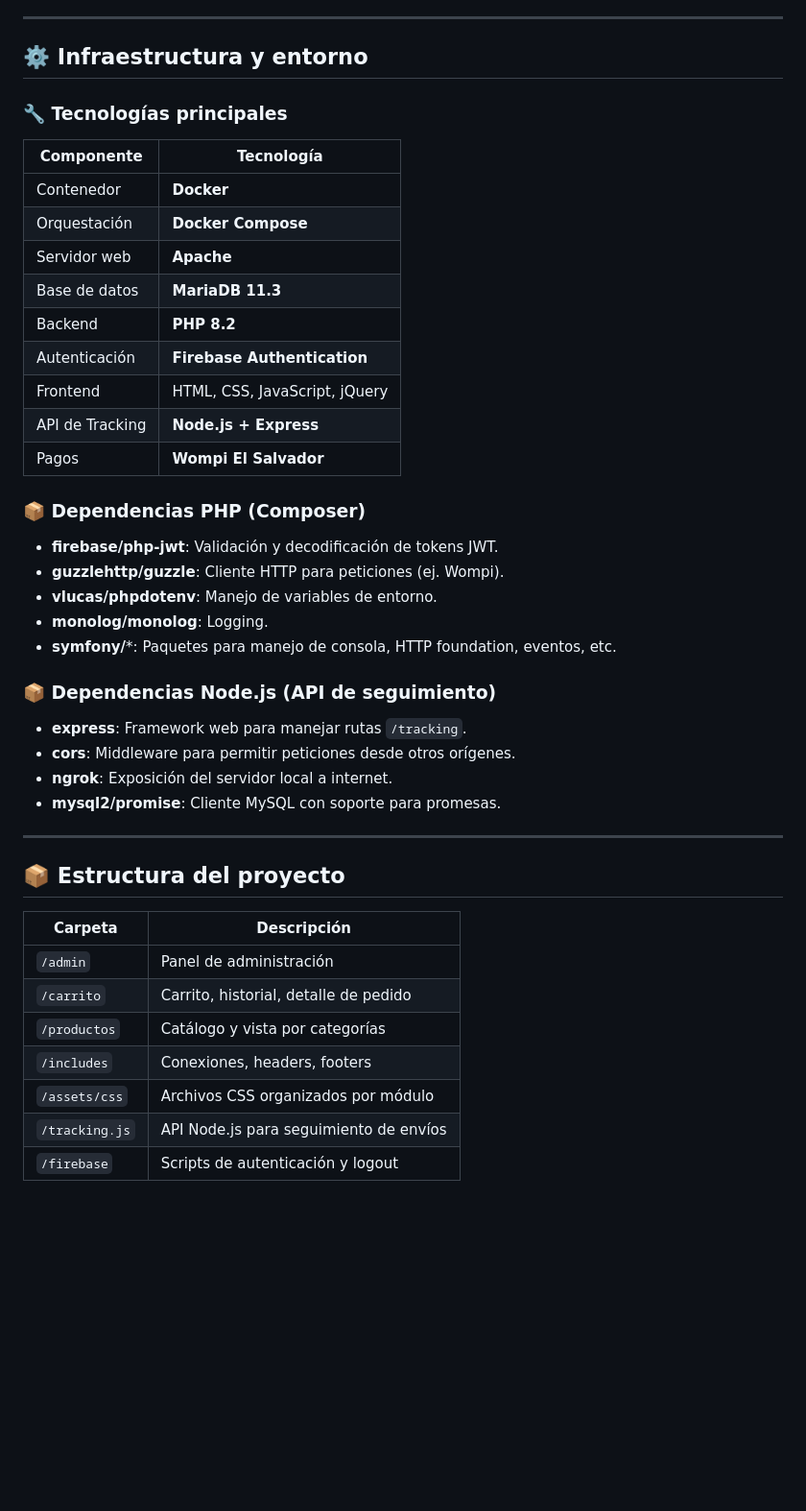
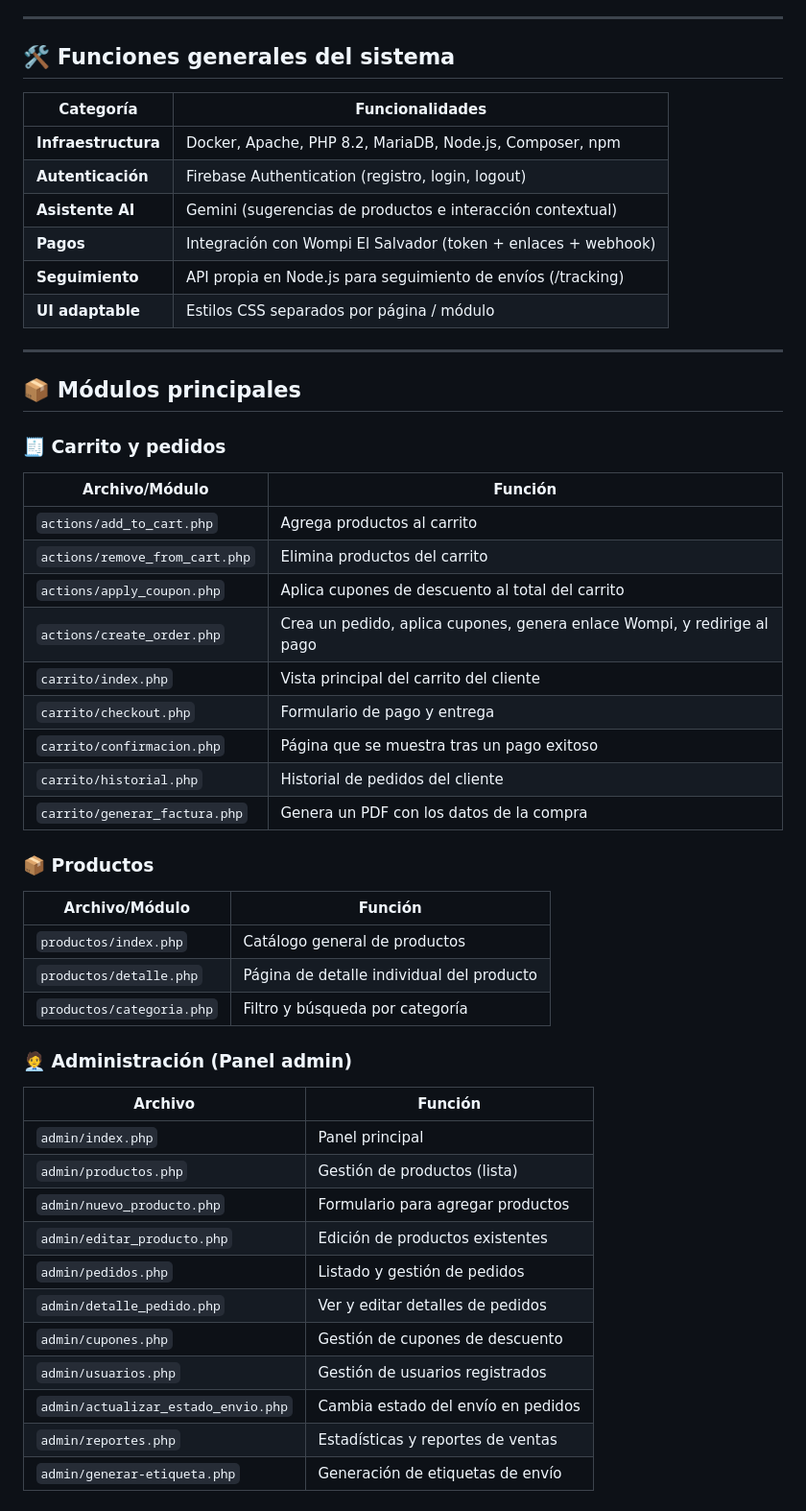
Before and after one commit to gabrieldpzz/taponsito, a Markdown page: readme.md, the part around one of its changes. Shown at 96% size. GitHub-like rendering; blank space fills up the shorter version.

```diff
--- a/readme.md
+++ b/readme.md
@@ -28,47 +28,56 @@
 
 ---
 
-## ⚙️ Infraestructura y entorno
+## 🛠️ Funciones generales del sistema
 
-### 🔧 Tecnologías principales
-
-| Componente       | Tecnología                         |
-|------------------|-------------------------------------|
-| Contenedor       | **Docker**                         |
-| Orquestación     | **Docker Compose**                 |
-| Servidor web     | **Apache**                         |
-| Base de datos    | **MariaDB 11.3**                   |
-| Backend          | **PHP 8.2**                        |
-| Autenticación    | **Firebase Authentication**        |
-| Frontend         | HTML, CSS, JavaScript, jQuery      |
-| API de Tracking  | **Node.js + Express**              |
-| Pagos            | **Wompi El Salvador**             |
-
-### 📦 Dependencias PHP (Composer)
-
-- **firebase/php-jwt**: Validación y decodificación de tokens JWT.
-- **guzzlehttp/guzzle**: Cliente HTTP para peticiones (ej. Wompi).
-- **vlucas/phpdotenv**: Manejo de variables de entorno.
-- **monolog/monolog**: Logging.
-- **symfony/***: Paquetes para manejo de consola, HTTP foundation, eventos, etc.
-
-### 📦 Dependencias Node.js (API de seguimiento)
-
-- **express**: Framework web para manejar rutas `/tracking`.
-- **cors**: Middleware para permitir peticiones desde otros orígenes.
-- **ngrok**: Exposición del servidor local a internet.
-- **mysql2/promise**: Cliente MySQL con soporte para promesas.
+| Categoría         | Funcionalidades                                                                 |
+|-------------------|---------------------------------------------------------------------------------|
+| **Infraestructura** | Docker, Apache, PHP 8.2, MariaDB, Node.js, Composer, npm                      |
+| **Autenticación**   | Firebase Authentication (registro, login, logout)                            |
+| **Asistente AI**    | Gemini (sugerencias de productos e interacción contextual)                    |
+| **Pagos**           | Integración con Wompi El Salvador (token + enlaces + webhook)                |
+| **Seguimiento**     | API propia en Node.js para seguimiento de envíos (/tracking)                 |
+| **UI adaptable**    | Estilos CSS separados por página / módulo                                    |
 
 ---
 
-## 📦 Estructura del proyecto
+## 📦 Módulos principales
 
-| Carpeta          | Descripción                                   |
-|------------------|-----------------------------------------------|
-| `/admin`         | Panel de administración                      |
-| `/carrito`       | Carrito, historial, detalle de pedido         |
-| `/productos`     | Catálogo y vista por categorías               |
-| `/includes`      | Conexiones, headers, footers                  |
-| `/assets/css`    | Archivos CSS organizados por módulo           |
-| `/tracking.js`   | API Node.js para seguimiento de envíos        |
-| `/firebase`      | Scripts de autenticación y logout             |
+### 🧾 Carrito y pedidos
+
+| Archivo/Módulo               | Función                                                                 |
+|------------------------------|-------------------------------------------------------------------------|
+| `actions/add_to_cart.php`    | Agrega productos al carrito                                            |
+| `actions/remove_from_cart.php` | Elimina productos del carrito                                         |
+| `actions/apply_coupon.php`   | Aplica cupones de descuento al total del carrito                       |
+| `actions/create_order.php`   | Crea un pedido, aplica cupones, genera enlace Wompi, y redirige al pago|
+| `carrito/index.php`          | Vista principal del carrito del cliente                               |
+| `carrito/checkout.php`       | Formulario de pago y entrega                                           |
+| `carrito/confirmacion.php`   | Página que se muestra tras un pago exitoso                            |
+| `carrito/historial.php`      | Historial de pedidos del cliente                                      |
+| `carrito/generar_factura.php`| Genera un PDF con los datos de la compra                              |
+
+### 📦 Productos
+
+| Archivo/Módulo               | Función                                                                 |
+|------------------------------|-------------------------------------------------------------------------|
+| `productos/index.php`        | Catálogo general de productos                                          |
+| `productos/detalle.php`      | Página de detalle individual del producto                             |
+| `productos/categoria.php`    | Filtro y búsqueda por categoría                                       |
+
+### 🧑‍💼 Administración (Panel admin)
+
+| Archivo                      | Función                                                                 |
+|------------------------------|-------------------------------------------------------------------------|
+| `admin/index.php`            | Panel principal                                                       |
+| `admin/productos.php`        | Gestión de productos (lista)                                          |
+| `admin/nuevo_producto.php`   | Formulario para agregar productos                                      |
+| `admin/editar_producto.php`  | Edición de productos existentes                                       |
+| `admin/pedidos.php`          | Listado y gestión de pedidos                                          |
+| `admin/detalle_pedido.php`   | Ver y editar detalles de pedidos                                      |
+| `admin/cupones.php`          | Gestión de cupones de descuento                                       |
+| `admin/usuarios.php`         | Gestión de usuarios registrados                                       |
+| `admin/actualizar_estado_envio.php` | Cambia estado del envío en pedidos                             |
+| `admin/reportes.php`         | Estadísticas y reportes de ventas                                     |
+| `admin/generar-etiqueta.php` | Generación de etiquetas de envío                                      |
+
```
Also changed, not shown: other parts of readme.md (+40 -1 lines).
